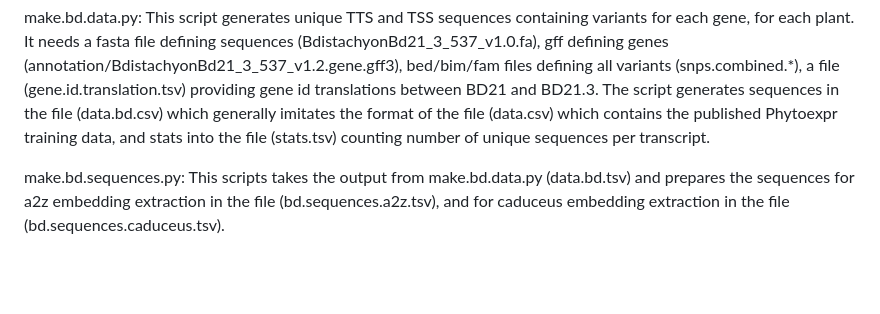
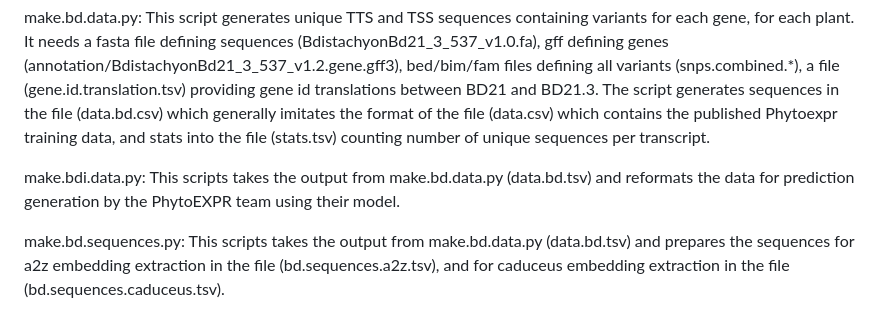
Before and after one commit to guillaume-ramstein/sieve, a Markdown page: RNAseq/README.md, the part around the change. GitHub-like rendering; blank space fills up the shorter version.

```diff
--- a/RNAseq/README.md
+++ b/RNAseq/README.md
@@ -30,6 +30,8 @@ The following scripts were used for generating caduceus and a2z embeddings for B
 FASTA.py, bedbug.py, mRNA.py: Tools needed by make.bd.data.py
 
 make.bd.data.py: This script generates unique TTS and TSS sequences containing variants for each gene, for each plant. It needs a fasta file defining sequences (BdistachyonBd21_3_537_v1.0.fa), gff defining genes (annotation/BdistachyonBd21_3_537_v1.2.gene.gff3), bed/bim/fam files defining all variants (snps.combined.*), a file (gene.id.translation.tsv) providing gene id translations between BD21 and BD21.3. The script generates sequences in the file (data.bd.csv) which generally imitates the format of the file (data.csv) which contains the published Phytoexpr training data, and stats into the file (stats.tsv) counting number of unique sequences per transcript.
+
+make.bdi.data.py: This scripts takes the output from make.bd.data.py (data.bd.tsv) and reformats the data for prediction generation by the PhytoEXPR team using their model.
 
 make.bd.sequences.py: This scripts takes the output from make.bd.data.py (data.bd.tsv) and prepares the sequences for a2z embedding extraction in the file (bd.sequences.a2z.tsv), and for caduceus embedding extraction in the file (bd.sequences.caduceus.tsv).
 
```
